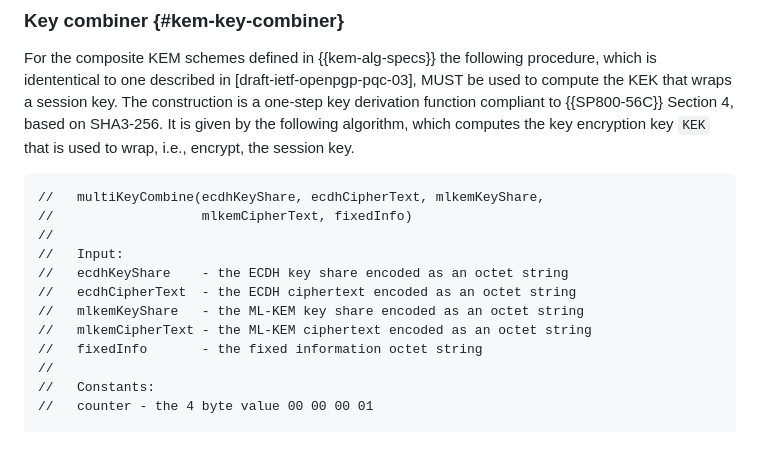
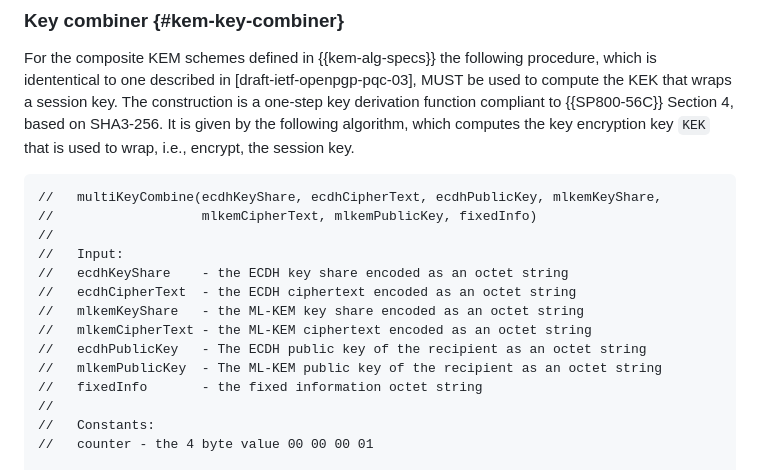
Before and after one commit to openpgp-pqc/openpgp-pqc-draft-individual-openpgp-nist-bp-comp, a Markdown page: draft-individual-openpgp-nist-bp-comp.md, the part around the change. Drawn GitHub-style; blank space fills up the shorter version.

Commit message:
added missing inputs to multiKeyCombine

```diff
--- a/draft-individual-openpgp-nist-bp-comp.md
+++ b/draft-individual-openpgp-nist-bp-comp.md
@@ -598,14 +598,16 @@ For the composite KEM schemes defined in {{kem-alg-specs}} the following procedu
 The construction is a one-step key derivation function compliant to {{SP800-56C}} Section 4, based on SHA3-256.
 It is given by the following algorithm, which computes the key encryption key `KEK` that is used to wrap, i.e., encrypt, the session key.
 
-    //   multiKeyCombine(ecdhKeyShare, ecdhCipherText, mlkemKeyShare,
-    //                   mlkemCipherText, fixedInfo)
+    //   multiKeyCombine(ecdhKeyShare, ecdhCipherText, ecdhPublicKey, mlkemKeyShare,
+    //                   mlkemCipherText, mlkemPublicKey, fixedInfo)
     //
     //   Input:
     //   ecdhKeyShare    - the ECDH key share encoded as an octet string
     //   ecdhCipherText  - the ECDH ciphertext encoded as an octet string
     //   mlkemKeyShare   - the ML-KEM key share encoded as an octet string
     //   mlkemCipherText - the ML-KEM ciphertext encoded as an octet string
+    //   ecdhPublicKey   - The ECDH public key of the recipient as an octet string
+    //   mlkemPublicKey  - The ML-KEM public key of the recipient as an octet string
     //   fixedInfo       - the fixed information octet string
     //
     //   Constants:
```
